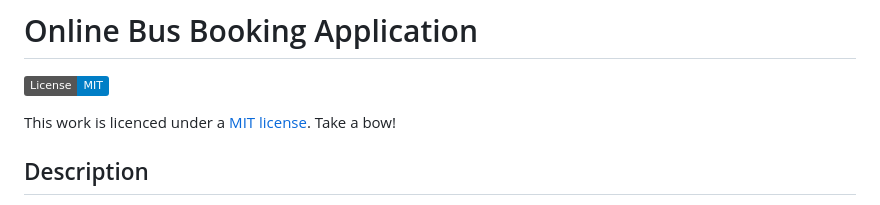
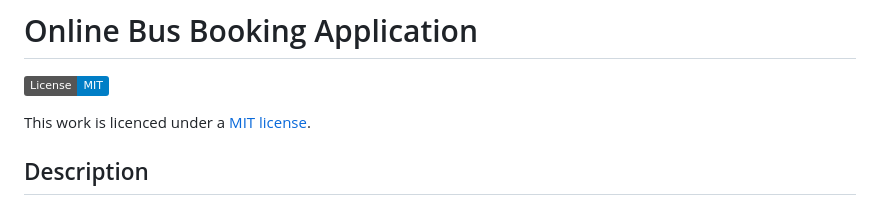
Before and after one commit to Chege-Gitiche/Online-Bus-Booking-System, a Markdown page: README.md, the part around the change. Rendered like a GitHub page; badges without logos.

```diff
--- a/README.md
+++ b/README.md
@@ -1,7 +1,7 @@
 # Online Bus Booking Application
 [![MIT License][mit-shield]][mit]
 
-This work is licenced under a [MIT license](https://opensource.org/licenses/MIT). Take a bow!
+This work is licenced under a [MIT license](https://opensource.org/licenses/MIT).
 
 [mit-shield]: https://img.shields.io/badge/License-MIT-blue.svg
 [mit]: https://opensource.org/licenses/MIT
```
